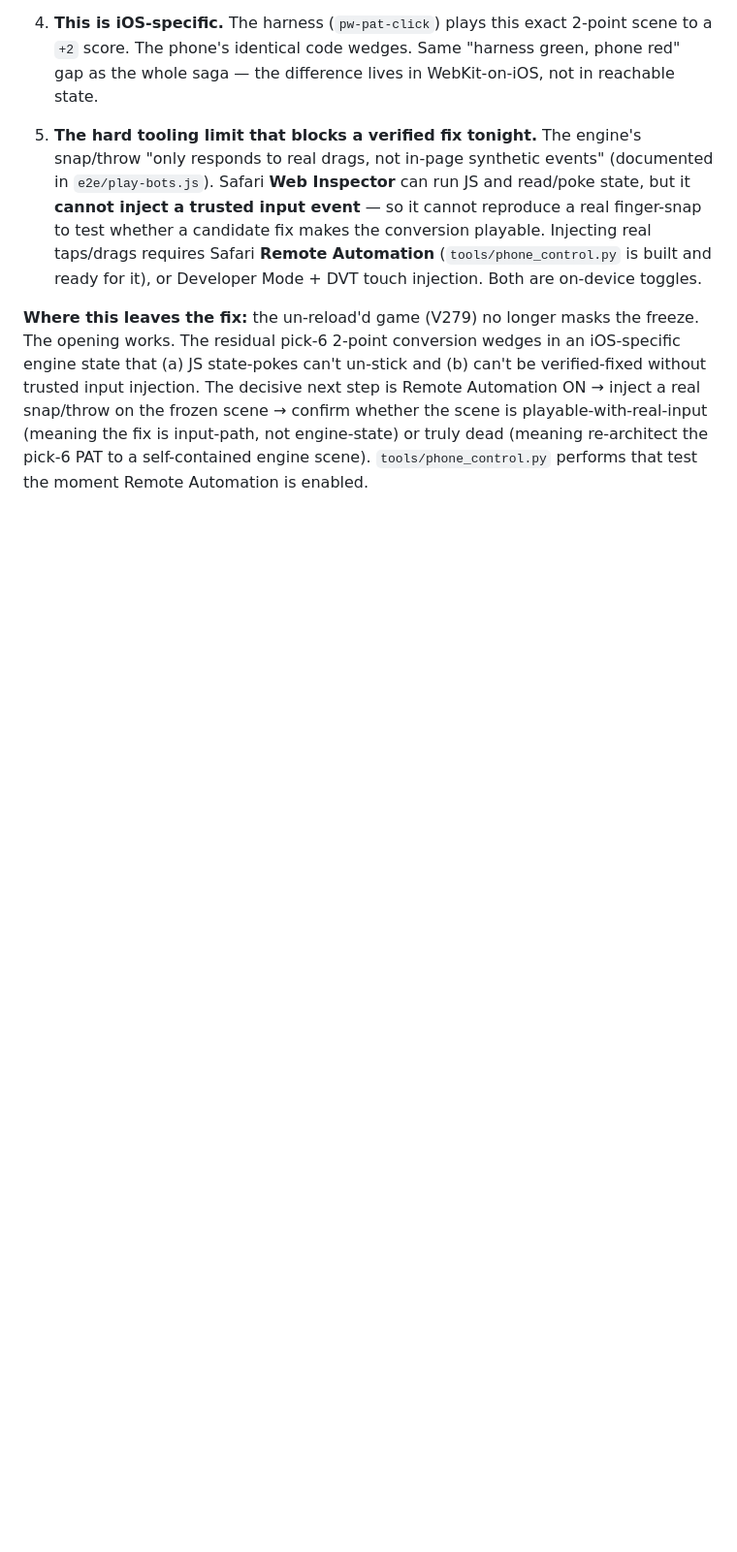
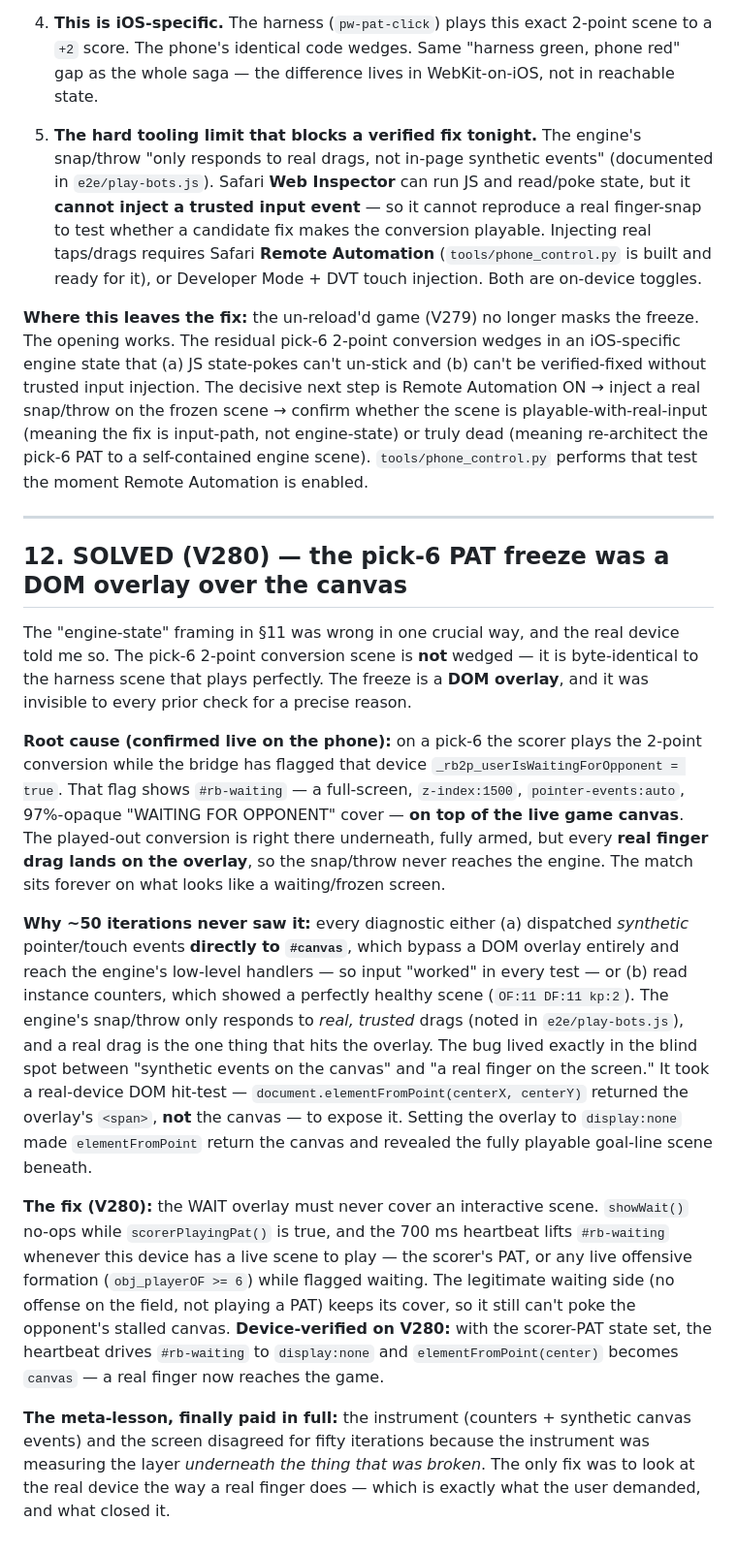
Before and after one commit to coder-1611/two-player-rb, a Markdown page: explainer.md, the part around the change. Shown at 97% size. Drawn GitHub-style; blank space fills up the shorter version.

Commit message:
explainer.md: document the SOLVED pick-6 PAT freeze (DOM overlay over canvas, V280)
Co-Authored-By: Claude Fable 5 <noreply@anthropic.com>

```diff
--- a/explainer.md
+++ b/explainer.md
@@ -346,3 +346,51 @@ whether the scene is playable-with-real-input (meaning the fix is input-path,
 not engine-state) or truly dead (meaning re-architect the pick-6 PAT to a
 self-contained engine scene). `tools/phone_control.py` performs that test the
 moment Remote Automation is enabled.
+
+---
+
+## 12. SOLVED (V280) — the pick-6 PAT freeze was a DOM overlay over the canvas
+
+The "engine-state" framing in §11 was wrong in one crucial way, and the real
+device told me so. The pick-6 2-point conversion scene is **not** wedged — it
+is byte-identical to the harness scene that plays perfectly. The freeze is a
+**DOM overlay**, and it was invisible to every prior check for a precise
+reason.
+
+**Root cause (confirmed live on the phone):** on a pick-6 the scorer plays the
+2-point conversion while the bridge has flagged that device
+`_rb2p_userIsWaitingForOpponent = true`. That flag shows `#rb-waiting` — a
+full-screen, `z-index:1500`, `pointer-events:auto`, 97%-opaque "WAITING FOR
+OPPONENT" cover — **on top of the live game canvas**. The played-out
+conversion is right there underneath, fully armed, but every **real finger
+drag lands on the overlay**, so the snap/throw never reaches the engine. The
+match sits forever on what looks like a waiting/frozen screen.
+
+**Why ~50 iterations never saw it:** every diagnostic either (a) dispatched
+*synthetic* pointer/touch events **directly to `#canvas`**, which bypass a DOM
+overlay entirely and reach the engine's low-level handlers — so input "worked"
+in every test — or (b) read instance counters, which showed a perfectly
+healthy scene (`OF:11 DF:11 kp:2`). The engine's snap/throw only responds to
+*real, trusted* drags (noted in `e2e/play-bots.js`), and a real drag is the
+one thing that hits the overlay. The bug lived exactly in the blind spot
+between "synthetic events on the canvas" and "a real finger on the screen."
+It took a real-device DOM hit-test — `document.elementFromPoint(centerX,
+centerY)` returned the overlay's `<span>`, **not** the canvas — to expose it.
+Setting the overlay to `display:none` made `elementFromPoint` return the
+canvas and revealed the fully playable goal-line scene beneath.
+
+**The fix (V280):** the WAIT overlay must never cover an interactive scene.
+`showWait()` no-ops while `scorerPlayingPat()` is true, and the 700 ms
+heartbeat lifts `#rb-waiting` whenever this device has a live scene to play —
+the scorer's PAT, or any live offensive formation (`obj_playerOF >= 6`) while
+flagged waiting. The legitimate waiting side (no offense on the field, not
+playing a PAT) keeps its cover, so it still can't poke the opponent's stalled
+canvas. **Device-verified on V280:** with the scorer-PAT state set, the
+heartbeat drives `#rb-waiting` to `display:none` and `elementFromPoint(center)`
+becomes `canvas` — a real finger now reaches the game.
+
+**The meta-lesson, finally paid in full:** the instrument (counters + synthetic
+canvas events) and the screen disagreed for fifty iterations because the
+instrument was measuring the layer *underneath the thing that was broken*. The
+only fix was to look at the real device the way a real finger does — which is
+exactly what the user demanded, and what closed it.
```
